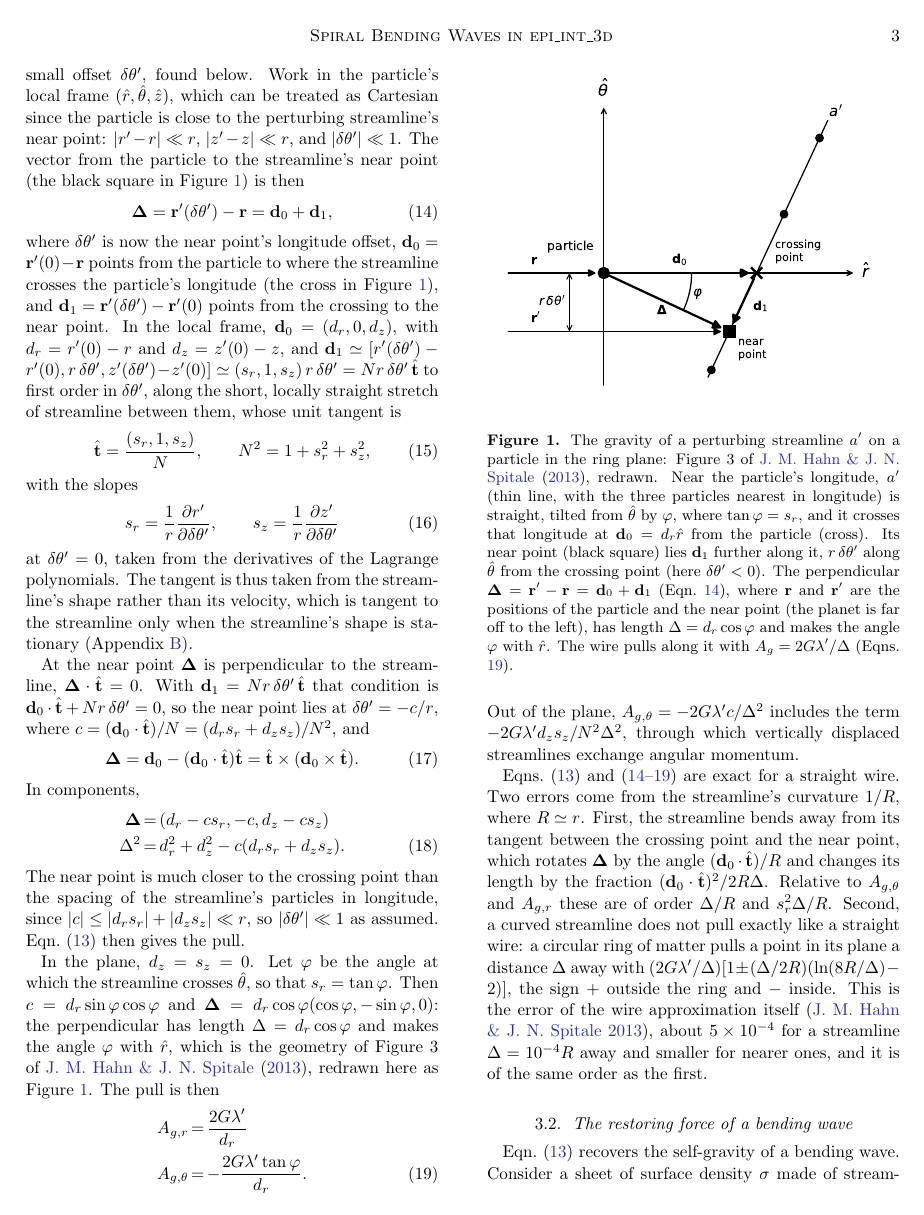
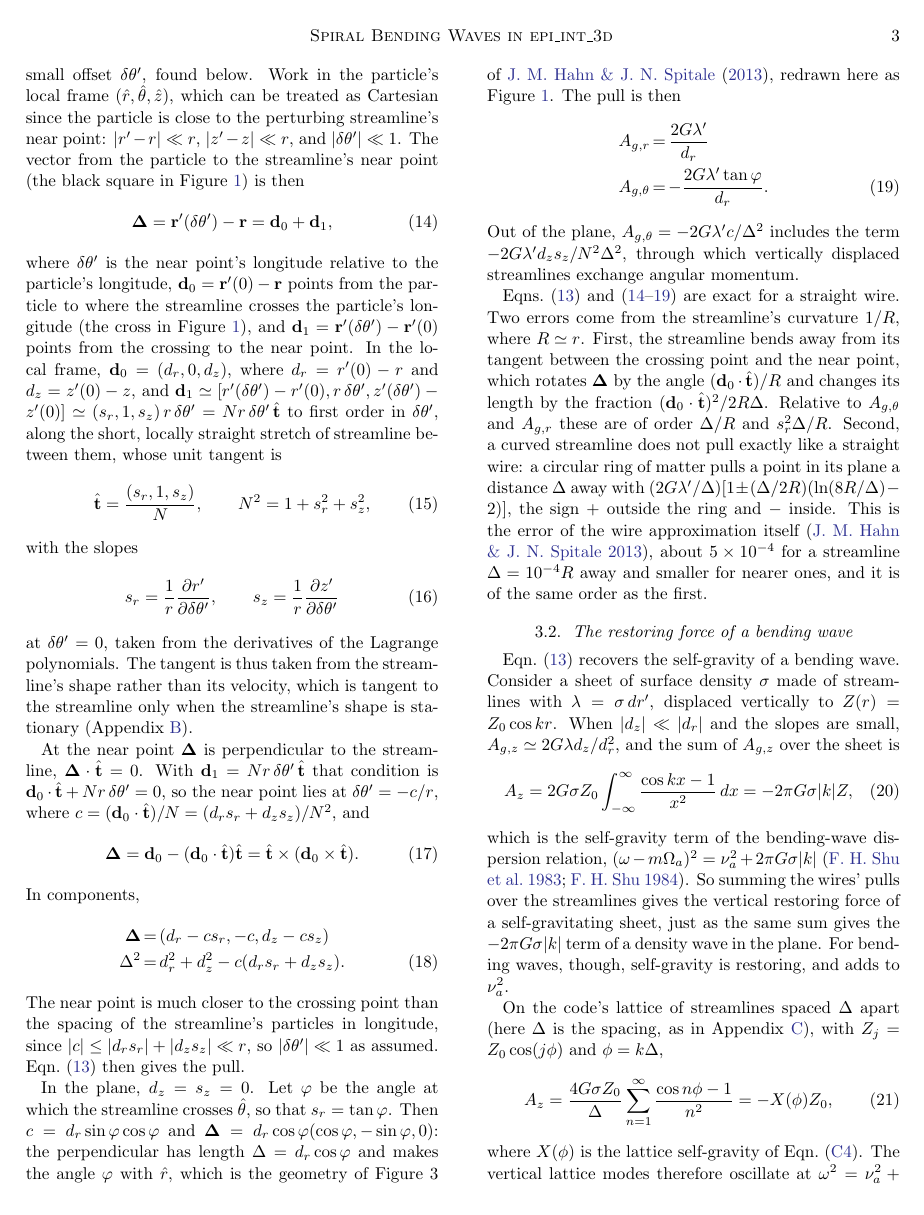
Before and after one commit to joehahn/epi_int_3d, a LaTeX paper (paper/epi_int_3d.tex): page 3 of 8. Compiled offline with pdfLaTeX.

Commit message:
Paper: Sec. 3.1 wording of dtheta' and d0
Co-Authored-By: Claude Opus 5.5 <noreply@anthropic.com>

```diff
--- a/paper/epi_int_3d.tex
+++ b/paper/epi_int_3d.tex
@@ -231,11 +231,11 @@ Figure~\ref{fig:wire_planar}) is then
     \label{eqn:wire_d}
     \boldsymbol{\Delta} = \mathbf{r}'(\delta\theta') - \mathbf{r} = \mathbf{d}_0 + \mathbf{d}_1,
 \end{equation}
-where $\delta\theta'$ is now the near point's longitude offset,
+where $\delta\theta'$ is the near point's longitude relative to the particle's longitude,
 $\mathbf{d}_0 = \mathbf{r}'(0) - \mathbf{r}$ points from the particle to where the streamline crosses
 the particle's longitude (the cross in Figure~\ref{fig:wire_planar}), and
 $\mathbf{d}_1 = \mathbf{r}'(\delta\theta') - \mathbf{r}'(0)$ points from the crossing to the near
-point. In the local frame, $\mathbf{d}_0 = (d_r, 0, d_z)$, with $d_r = r'(0) - r$ and
+point. In the local frame, $\mathbf{d}_0 = (d_r, 0, d_z)$, where $d_r = r'(0) - r$ and
 $d_z = z'(0) - z$, and
 $\mathbf{d}_1 \simeq [r'(\delta\theta') - r'(0), r\,\delta\theta', z'(\delta\theta') - z'(0)] \simeq
 (s_r, 1, s_z)\,r\,\delta\theta' = N r\,\delta\theta'\,\hat{\mathbf{t}}$ to first order in
```
Also changed, not shown: prompts/13-paper-streamline-gravity.md (+4 -0 lines), paper/epi_int_3d.pdf.
